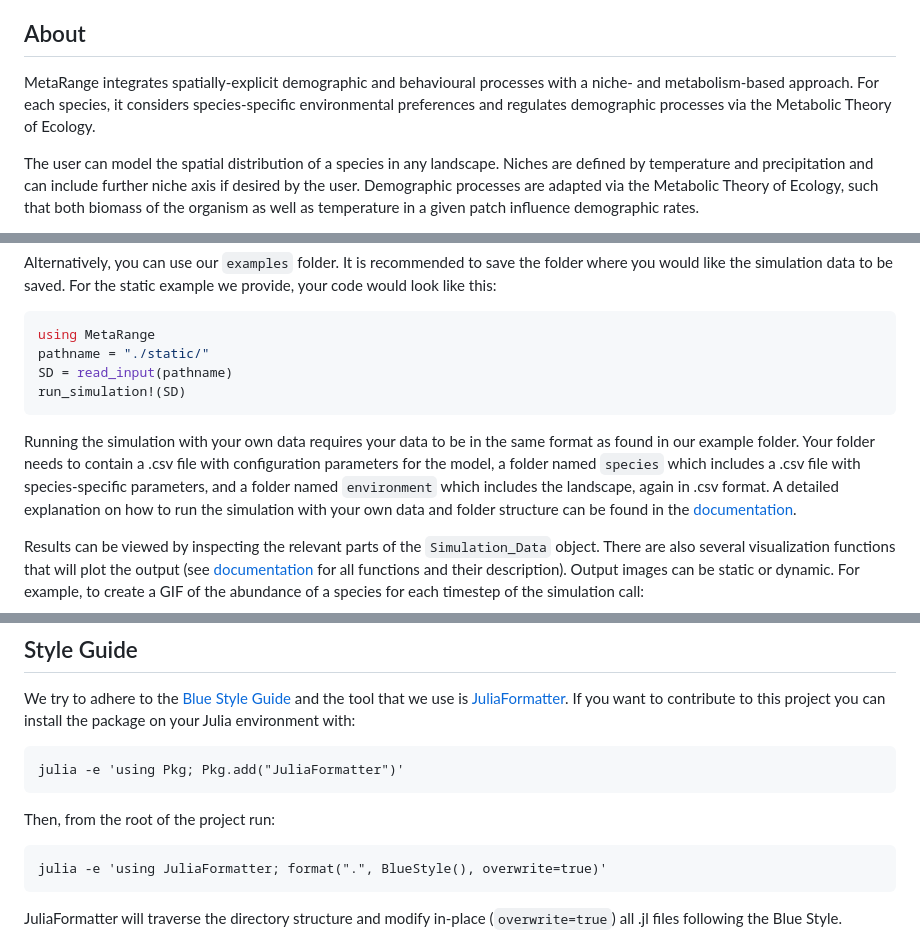
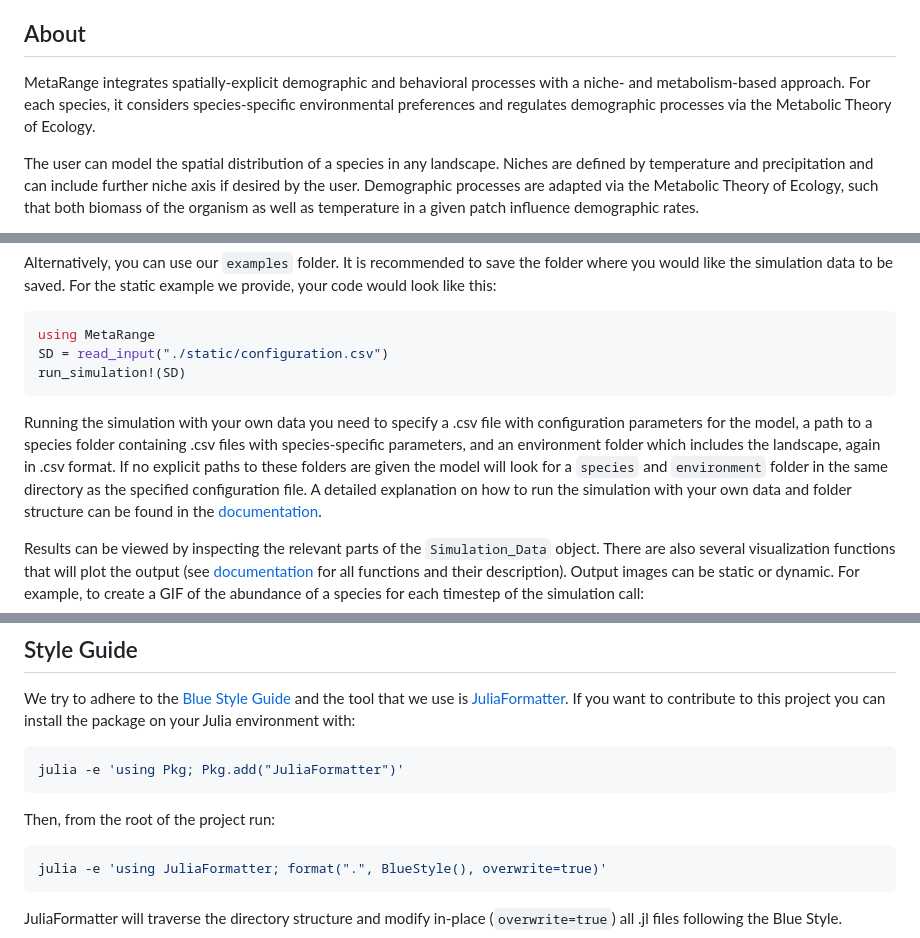
Before and after one commit to janablechschmidt/MetaRange.jl, a Markdown page: README.md, 3 parts joined by grey strips. GitHub-like rendering.

Commit message:
update README to reflect changes

````diff
--- a/README.md
+++ b/README.md
@@ -11,7 +11,7 @@ theoretical questions as well as a predictive tool to model future species distr
 
 ## About
 
-MetaRange integrates spatially-explicit demographic and behavioural processes with a niche- and metabolism-based approach. For each species, it considers species-specific environmental preferences and regulates demographic processes via the Metabolic Theory of Ecology.
+MetaRange integrates spatially-explicit demographic and behavioral processes with a niche- and metabolism-based approach. For each species, it considers species-specific environmental preferences and regulates demographic processes via the Metabolic Theory of Ecology.
 
 The user can model the spatial distribution of a species in any landscape. Niches are defined by temperature and precipitation and can include further niche axis if desired by the user. Demographic processes are adapted via the Metabolic Theory of Ecology, such that both biomass of the organism as well as temperature in a given patch influence demographic rates.
 
@@ -50,12 +50,12 @@ Alternatively, you can use our `examples` folder. It is recommended to save the
 
 ```julia
 using MetaRange
-pathname = "./static/"
-SD = read_input(pathname)
+SD = read_input("./static/configuration.csv")
 run_simulation!(SD)
 ```
 
-Running the simulation with your own data requires your data to be in the same format as found in our example folder. Your folder needs to contain a .csv file with configuration parameters for the model, a folder named `species` which includes a .csv file with species-specific parameters, and a folder named `environment` which includes the landscape, again in .csv format.
+Running the simulation with your own data you need to specify a .csv file with configuration parameters for the model, a path to a species folder containing .csv files with species-specific parameters, and an environment folder which includes the landscape, again in .csv format.
+If no explicit paths to these folders are given the model will look for a `species` and `environment` folder in the same directory as the specified configuration file.
 A detailed explanation on how to run the simulation with your own data and folder structure can be found in the [documentation](https://janablechschmidt.github.io/MetaRange.jl/dev/).
 
 Results can be viewed by inspecting the relevant parts of the `Simulation_Data` object. There are also several visualization functions that will plot the output (see [documentation](https://janablechschmidt.github.io/MetaRange.jl/dev/) for all functions and their description). Output images can be static or dynamic. For example, to create a GIF of the abundance of a species for each timestep of the simulation call:
@@ -72,13 +72,13 @@ For further examples of usage and how to use different data for simulations as w
 
 We try to adhere to the [Blue Style Guide](https://github.com/invenia/BlueStyle) and the tool that we use is [JuliaFormatter](https://docs.juliahub.com/JuliaFormatter/). If you want to contribute to this project you can install the package on your Julia environment with:
 
-```
+```bash
 julia -e 'using Pkg; Pkg.add("JuliaFormatter")'
 ```
 
 Then, from the root of the project run:
 
-```
+```bash
 julia -e 'using JuliaFormatter; format(".", BlueStyle(), overwrite=true)'
 ```
 
````
